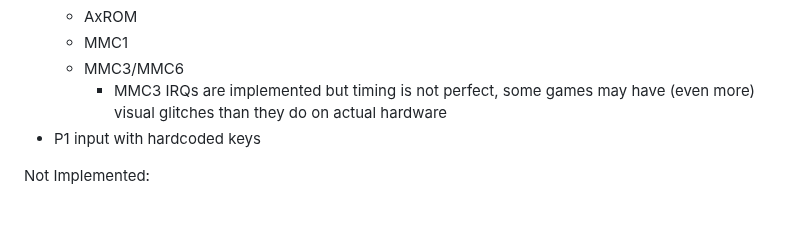
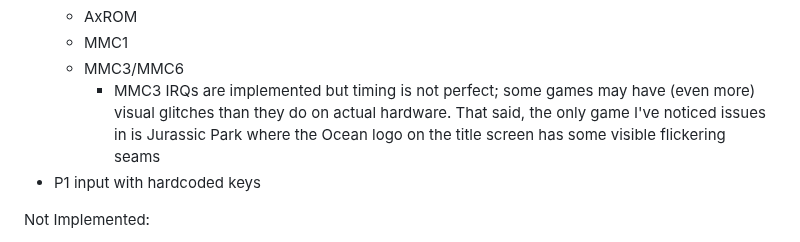
Before and after one commit to jsgroth/jgnes, a Markdown page: README.md, the part around the change. GitHub-like rendering; blank space fills up the shorter version.

```diff
--- a/README.md
+++ b/README.md
@@ -18,7 +18,7 @@ Implemented:
   * AxROM
   * MMC1
   * MMC3/MMC6
-    * MMC3 IRQs are implemented but timing is not perfect, some games may have (even more) visual glitches than they do on actual hardware
+    * MMC3 IRQs are implemented but timing is not perfect; some games may have (even more) visual glitches than they do on actual hardware. That said, the only game I've noticed issues in is Jurassic Park where the Ocean logo on the title screen has some visible flickering seams
 * P1 input with hardcoded keys
 
 Not Implemented:
```
